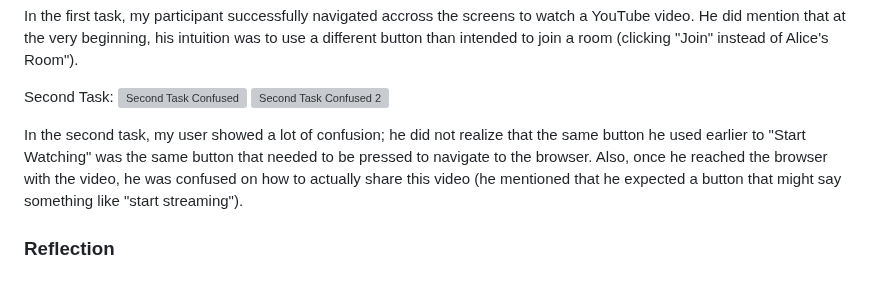
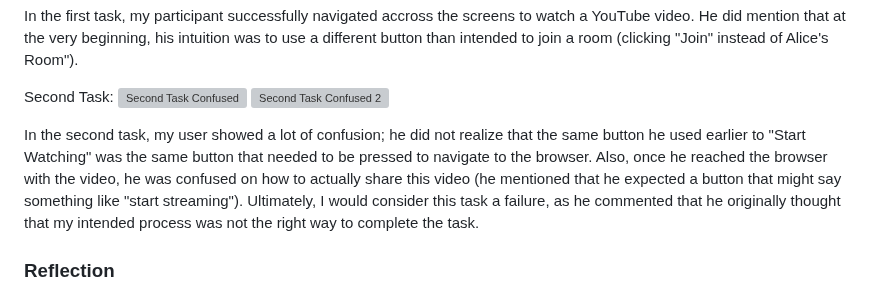
Before and after one commit to AustinLaw8/DH110-Spring23, a Markdown page: ASSIGNMENT05/README.md, the part around the change. Drawn GitHub-style; grey boxes are pictures that could not be loaded.

Commit message:
Adds unfinished second task Assignment 5

```diff
--- a/ASSIGNMENT05/README.md
+++ b/ASSIGNMENT05/README.md
@@ -41,7 +41,7 @@ Second Task:
 ![Second Task Confused](./img/second_task_confused.png)
 ![Second Task Confused 2](./img/second_task_confused2.png)
 
-In the second task, my user showed a lot of confusion; he did not realize that the same button he used earlier to "Start Watching" was the same button that needed to be pressed to navigate to the browser. Also, once he reached the browser with the video, he was confused on how to actually share this video (he mentioned that he expected a button that might say something like "start streaming").
+In the second task, my user showed a lot of confusion; he did not realize that the same button he used earlier to "Start Watching" was the same button that needed to be pressed to navigate to the browser. Also, once he reached the browser with the video, he was confused on how to actually share this video (he mentioned that he expected a button that might say something like "start streaming"). Ultimately, I would consider this task a failure, as he commented that he originally thought that my intended process was not the right way to complete the task.
 
 ### Reflection
 
```
